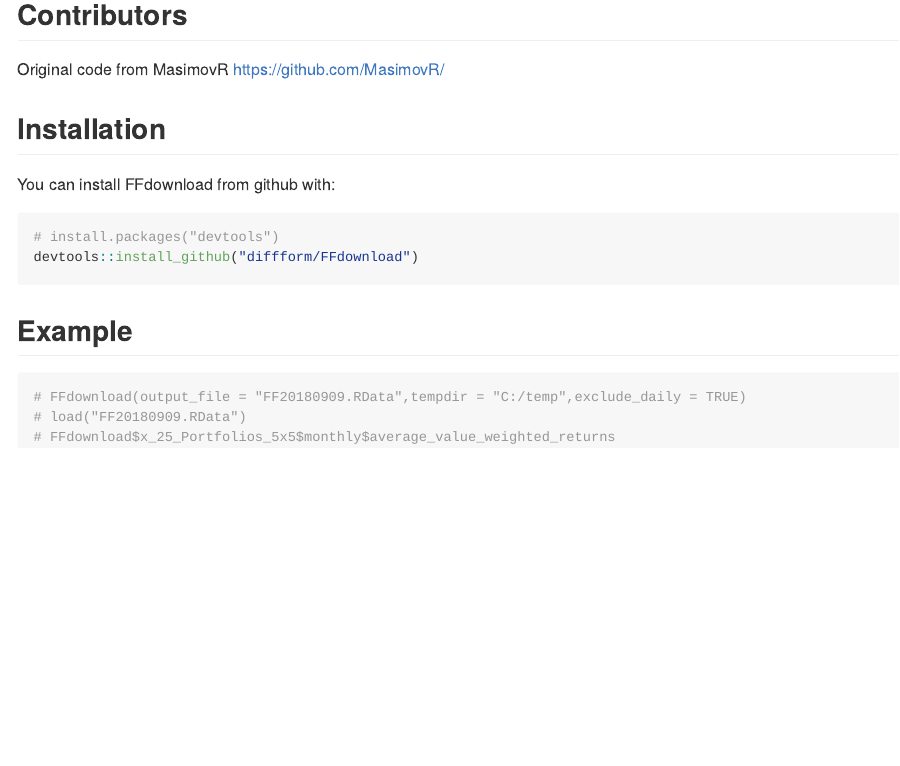
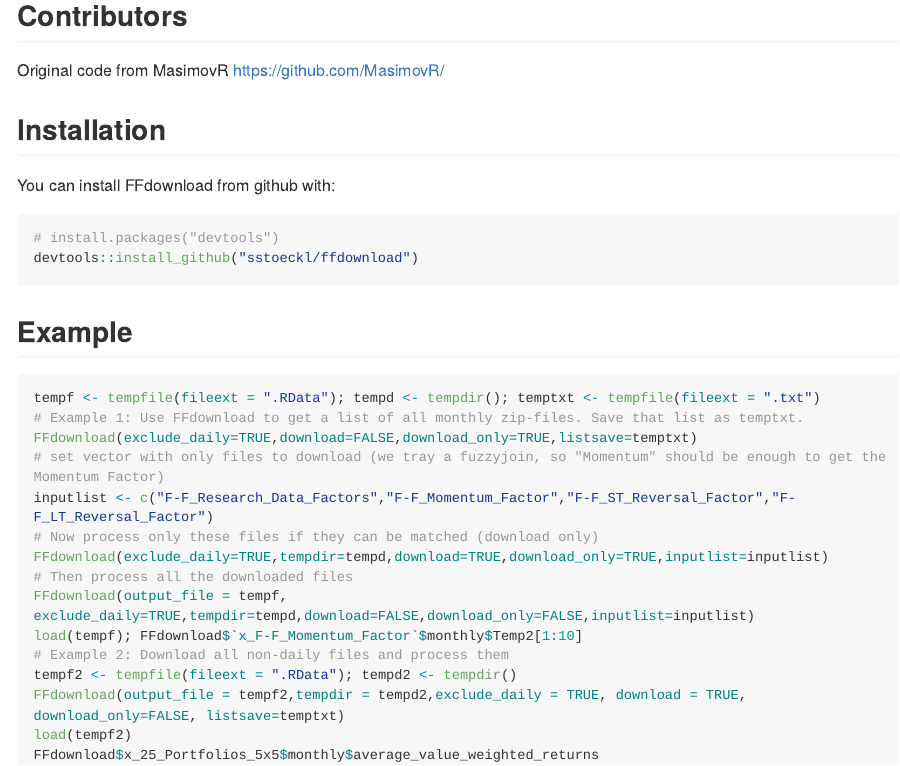
Before and after one commit to sstoeckl/ffdownload, an R Markdown document (README.Rmd): the page in a window 1100 px wide, from 300 px down. Rendered offline with R 4.5, knitr and Pandoc, with nearby package versions; long lines of code are wrapped.

Commit message:
Allow one additional trigger for processing/downloadin, allow the possibility to save the list of downloadable files and also specify an input list (possibly compiled from the previously downloaded one. Addapted examples and added a progressbar after completely changing the maply function

````diff
--- a/README.Rmd
+++ b/README.Rmd
@@ -30,13 +30,25 @@
 
 ```{r gh-installation, eval = FALSE}
 # install.packages("devtools")
-devtools::install_github("diffform/FFdownload")
+devtools::install_github("sstoeckl/ffdownload")
 ```
 
 ## Example
 
-```{r example}
-# FFdownload(output_file = "FF20180909.RData",tempdir = "C:/temp",exclude_daily = TRUE)
-# load("FF20180909.RData")
-# FFdownload$x_25_Portfolios_5x5$monthly$average_value_weighted_returns
+```{r example, eval=FALSE}
+tempf <- tempfile(fileext = ".RData"); tempd <- tempdir(); temptxt <- tempfile(fileext = ".txt")
+# Example 1: Use FFdownload to get a list of all monthly zip-files. Save that list as temptxt.
+FFdownload(exclude_daily=TRUE,download=FALSE,download_only=TRUE,listsave=temptxt)
+# set vector with only files to download (we tray a fuzzyjoin, so "Momentum" should be enough to get the Momentum Factor)
+inputlist <- c("F-F_Research_Data_Factors","F-F_Momentum_Factor","F-F_ST_Reversal_Factor","F-F_LT_Reversal_Factor")
+# Now process only these files if they can be matched (download only)
+FFdownload(exclude_daily=TRUE,tempdir=tempd,download=TRUE,download_only=TRUE,inputlist=inputlist)
+# Then process all the downloaded files
+FFdownload(output_file = tempf, exclude_daily=TRUE,tempdir=tempd,download=FALSE,download_only=FALSE,inputlist=inputlist)
+load(tempf); FFdownload$`x_F-F_Momentum_Factor`$monthly$Temp2[1:10]
+# Example 2: Download all non-daily files and process them
+tempf2 <- tempfile(fileext = ".RData"); tempd2 <- tempdir()
+FFdownload(output_file = tempf2,tempdir = tempd2,exclude_daily = TRUE, download = TRUE, download_only=FALSE, listsave=temptxt)
+load(tempf2)
+FFdownload$x_25_Portfolios_5x5$monthly$average_value_weighted_returns
 ```
````
Also changed, not shown: R/FFdownload.R (+45 -19 lines), 1 other file.
